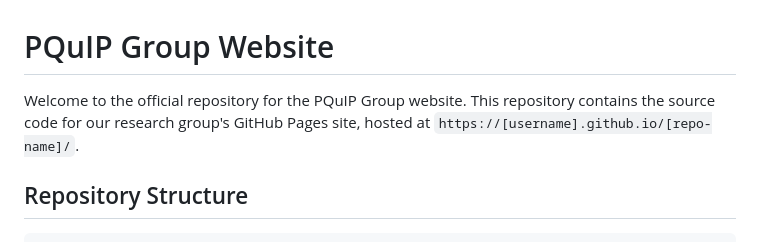
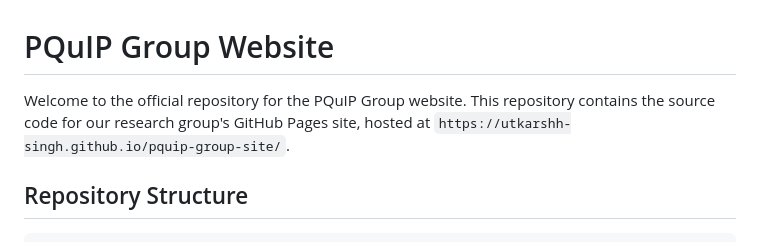
Before and after one commit to utkarshh-singh/pquip-group-site, a Markdown page: README.md, the part around the change. Rendered like a GitHub page.

```diff
--- a/README.md
+++ b/README.md
@@ -1,6 +1,6 @@
 # PQuIP Group Website
 
-Welcome to the official repository for the PQuIP Group website. This repository contains the source code for our research group's GitHub Pages site, hosted at `https://[username].github.io/[repo-name]/`.
+Welcome to the official repository for the PQuIP Group website. This repository contains the source code for our research group's GitHub Pages site, hosted at `https://utkarshh-singh.github.io/pquip-group-site/`.
 
 ## Repository Structure
 
```
